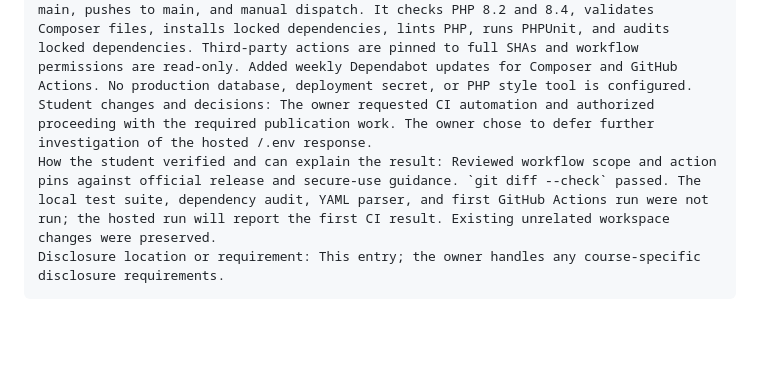
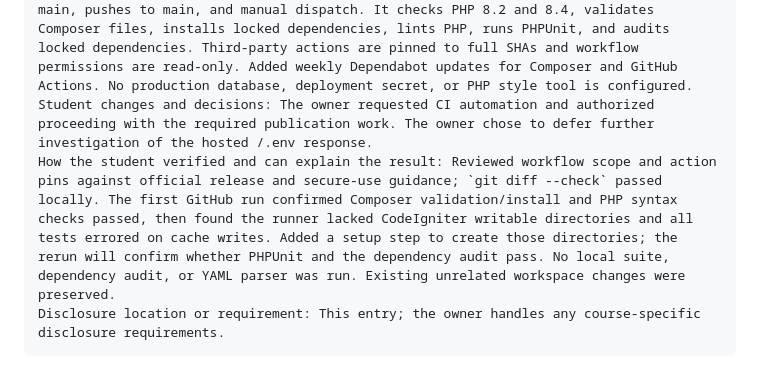
Before and after one commit to amherryyy/Talas, a Markdown page: docs/ai-use-log.md, the part around the change. GitHub-like rendering; blank space fills up the shorter version.

Commit message:
docs: record CI finding and fix

````diff
--- a/docs/ai-use-log.md
+++ b/docs/ai-use-log.md
@@ -629,6 +629,6 @@ Allowed use confirmed by: The owner asked to add CI automation and continue impr
 Assistance used (explanation, planning, code draft, debugging, review): Inspected repository instructions, the current branch and working tree, Composer/PHPUnit configuration, and the existing local CI branch. Checked official GitHub Actions release and security guidance for immutable action pins and minimum workflow permissions.
 Suggestions or code retained: Added a GitHub Actions workflow for pull requests to main, pushes to main, and manual dispatch. It checks PHP 8.2 and 8.4, validates Composer files, installs locked dependencies, lints PHP, runs PHPUnit, and audits locked dependencies. Third-party actions are pinned to full SHAs and workflow permissions are read-only. Added weekly Dependabot updates for Composer and GitHub Actions. No production database, deployment secret, or PHP style tool is configured.
 Student changes and decisions: The owner requested CI automation and authorized proceeding with the required publication work. The owner chose to defer further investigation of the hosted /.env response.
-How the student verified and can explain the result: Reviewed workflow scope and action pins against official release and secure-use guidance. `git diff --check` passed. The local test suite, dependency audit, YAML parser, and first GitHub Actions run were not run; the hosted run will report the first CI result. Existing unrelated workspace changes were preserved.
+How the student verified and can explain the result: Reviewed workflow scope and action pins against official release and secure-use guidance; `git diff --check` passed locally. The first GitHub run confirmed Composer validation/install and PHP syntax checks passed, then found the runner lacked CodeIgniter writable directories and all tests errored on cache writes. Added a setup step to create those directories; the rerun will confirm whether PHPUnit and the dependency audit pass. No local suite, dependency audit, or YAML parser was run. Existing unrelated workspace changes were preserved.
 Disclosure location or requirement: This entry; the owner handles any course-specific disclosure requirements.
 ```
````
